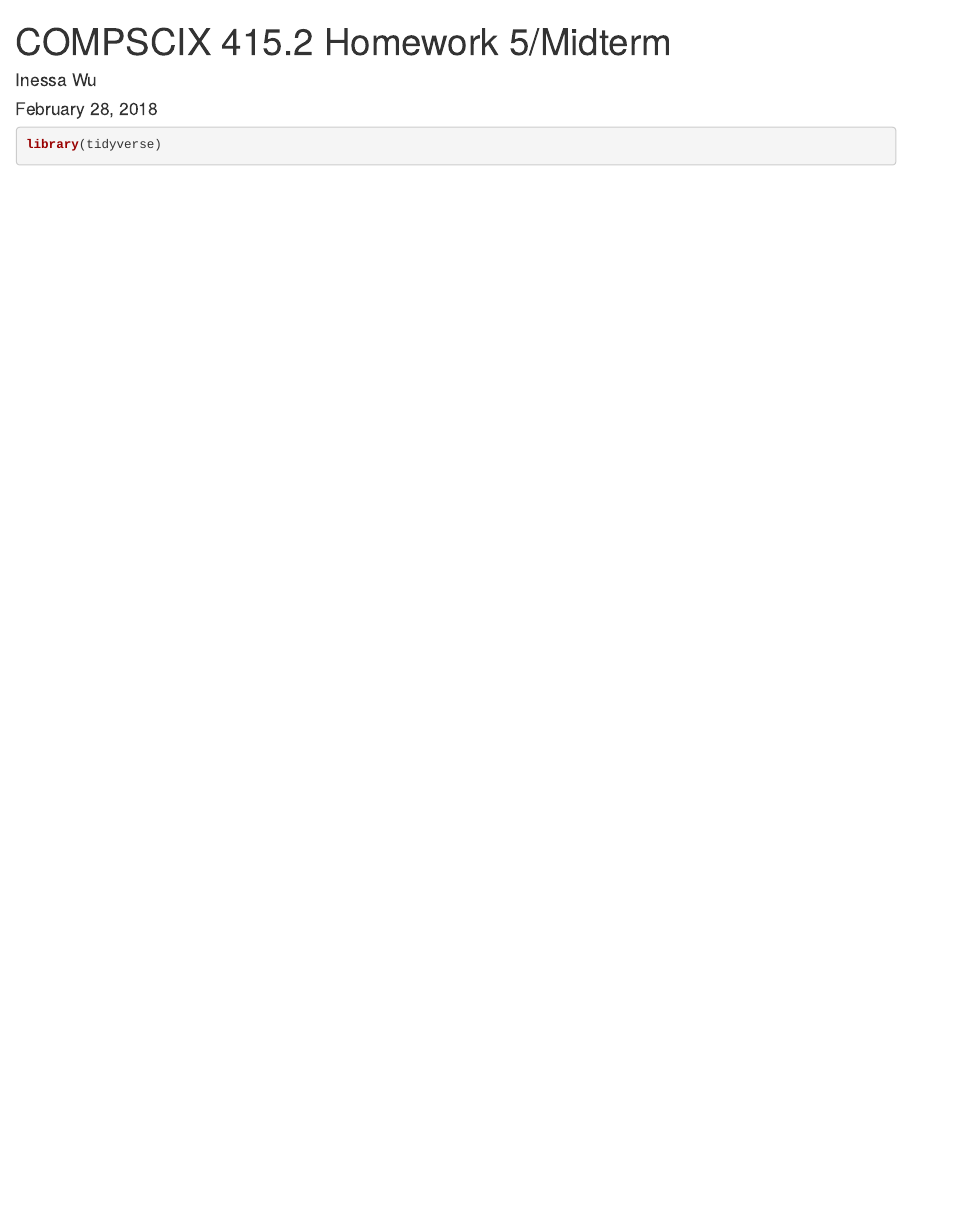
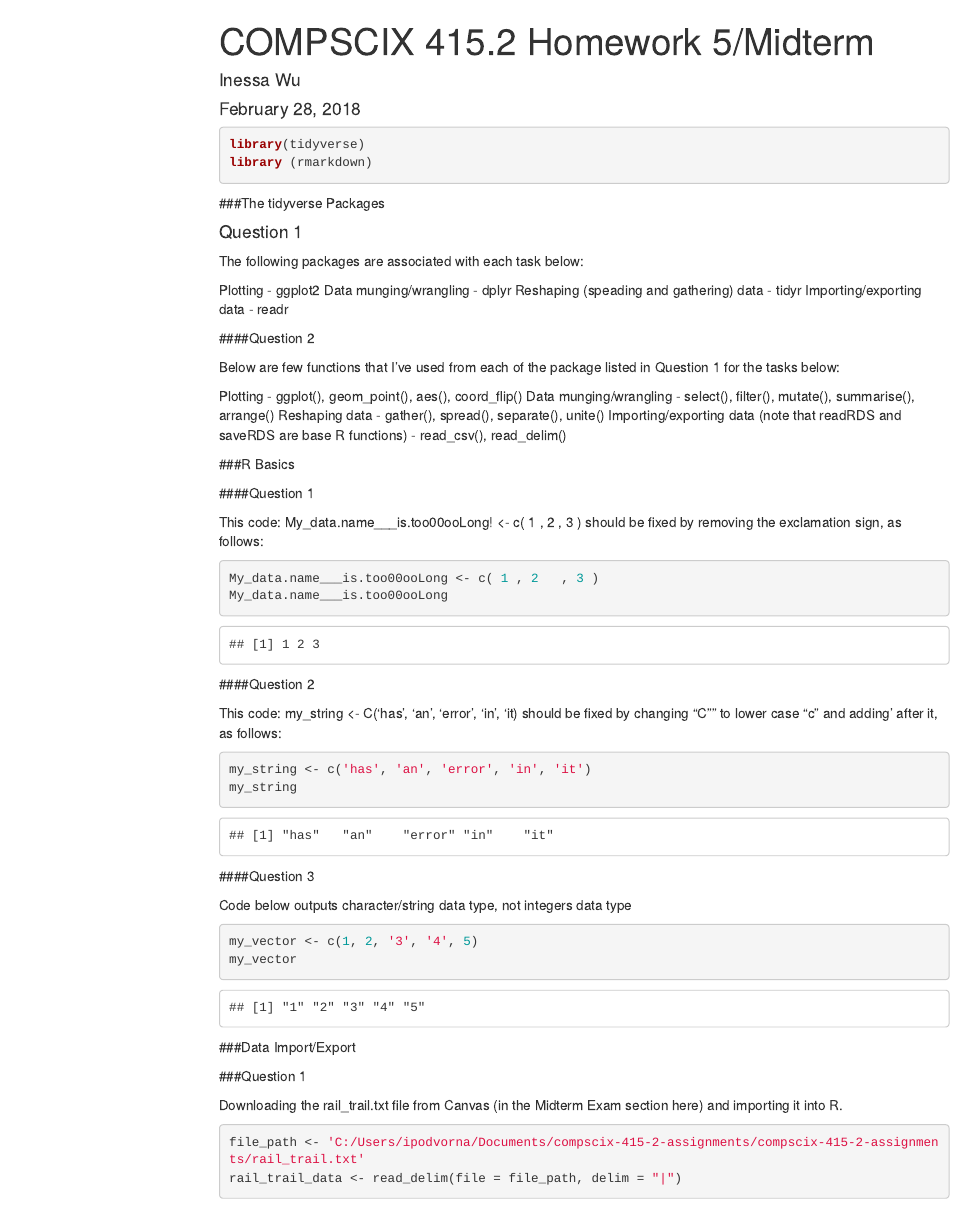
Before and after one commit to InessaWu/compscix-415-2-assignments, an R Markdown document (Inessa_Wu_midterm.Rmd): the page in a window 1100 px wide, from its top. Rendered offline with R 4.5, knitr and Pandoc, with nearby package versions; some code elsewhere in the file could not run offline; menus at the side of the page are left out.

Commit message:
Midterm- interim submission 1

````diff
--- a/Inessa_Wu_midterm.Rmd
+++ b/Inessa_Wu_midterm.Rmd
@@ -2,7 +2,10 @@
 title: "COMPSCIX 415.2 Homework 5/Midterm"
 author: "Inessa Wu"
 date: "February 28, 2018"
-output: html_document
+output:
+  html_document:
+    toc: true
+    toc_float: true
 ---
 
 ```{r setup, include=FALSE}
@@ -11,4 +14,68 @@ knitr::opts_chunk$set(echo = TRUE)
 
 ```{r load_packages, warning=FALSE, message=FALSE}
 library(tidyverse)
+library (rmarkdown)
 ```
+
+###The tidyverse Packages
+
+#### Question 1
+
+The following packages are associated with each task below:
+
+Plotting - ggplot2
+Data munging/wrangling - dplyr
+Reshaping (speading and gathering) data - tidyr
+Importing/exporting data - readr
+
+####Question 2
+
+Below are few functions that I’ve used from each of the package listed in Question 1 for the tasks below:
+
+Plotting - ggplot(), geom_point(), aes(), coord_flip()
+Data munging/wrangling - select(), filter(), mutate(), summarise(), arrange()
+Reshaping data - gather(), spread(), separate(), unite()
+Importing/exporting data (note that readRDS and saveRDS are base R functions) - read_csv(), read_delim()
+
+###R Basics
+
+####Question 1
+
+This code:
+My_data.name___is.too00ooLong! <- c( 1 , 2   , 3 )
+should be fixed by removing the exclamation sign, as follows:
+
+```{r}
+My_data.name___is.too00ooLong <- c( 1 , 2   , 3 )
+My_data.name___is.too00ooLong
+```
+
+####Question 2
+
+This code:
+my_string <- C('has', 'an', 'error', 'in', 'it)
+should be fixed by changing "C"" to lower case "c" and adding ' after it, as follows:
+
+```{r}
+my_string <- c('has', 'an', 'error', 'in', 'it')
+my_string
+```
+
+####Question 3
+
+Code below outputs character/string data type, not integers data type
+
+```{r}
+my_vector <- c(1, 2, '3', '4', 5)
+my_vector
+```
+
+###Data Import/Export
+
+###Question 1
+
+Downloading the rail_trail.txt file from Canvas (in the Midterm Exam section here) and importing it into R.
+
+```{r}
+file_path <- 'C:/Users/ipodvorna/Documents/compscix-415-2-assignments/compscix-415-2-assignments/rail_trail.txt'
+rail_trail_data <- read_delim(file = file_path, delim = "|")
````
Also changed, not shown: Inessa_Wu_midterm.html, Inessa_Wu_midterm.Rmd (26 more changed lines).
